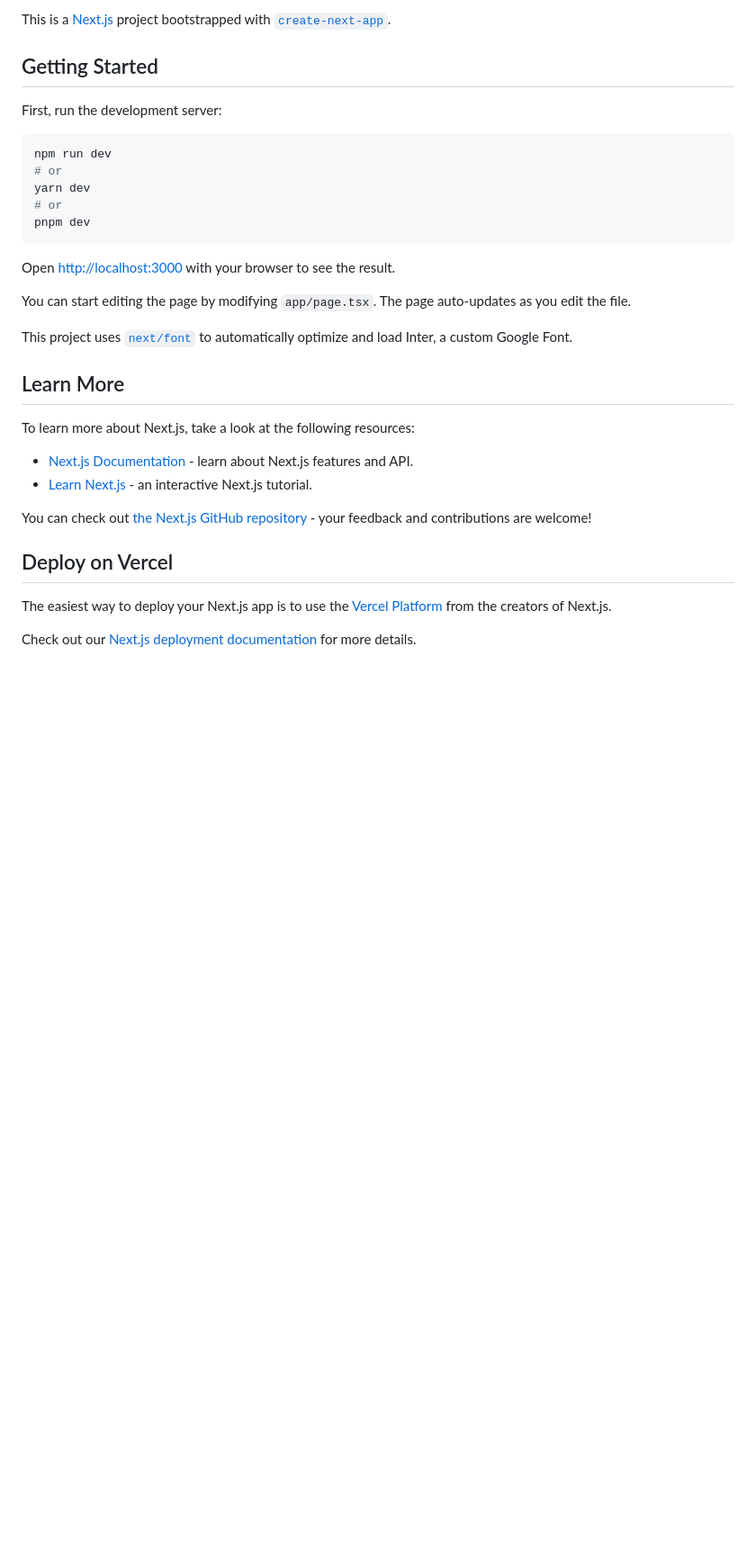
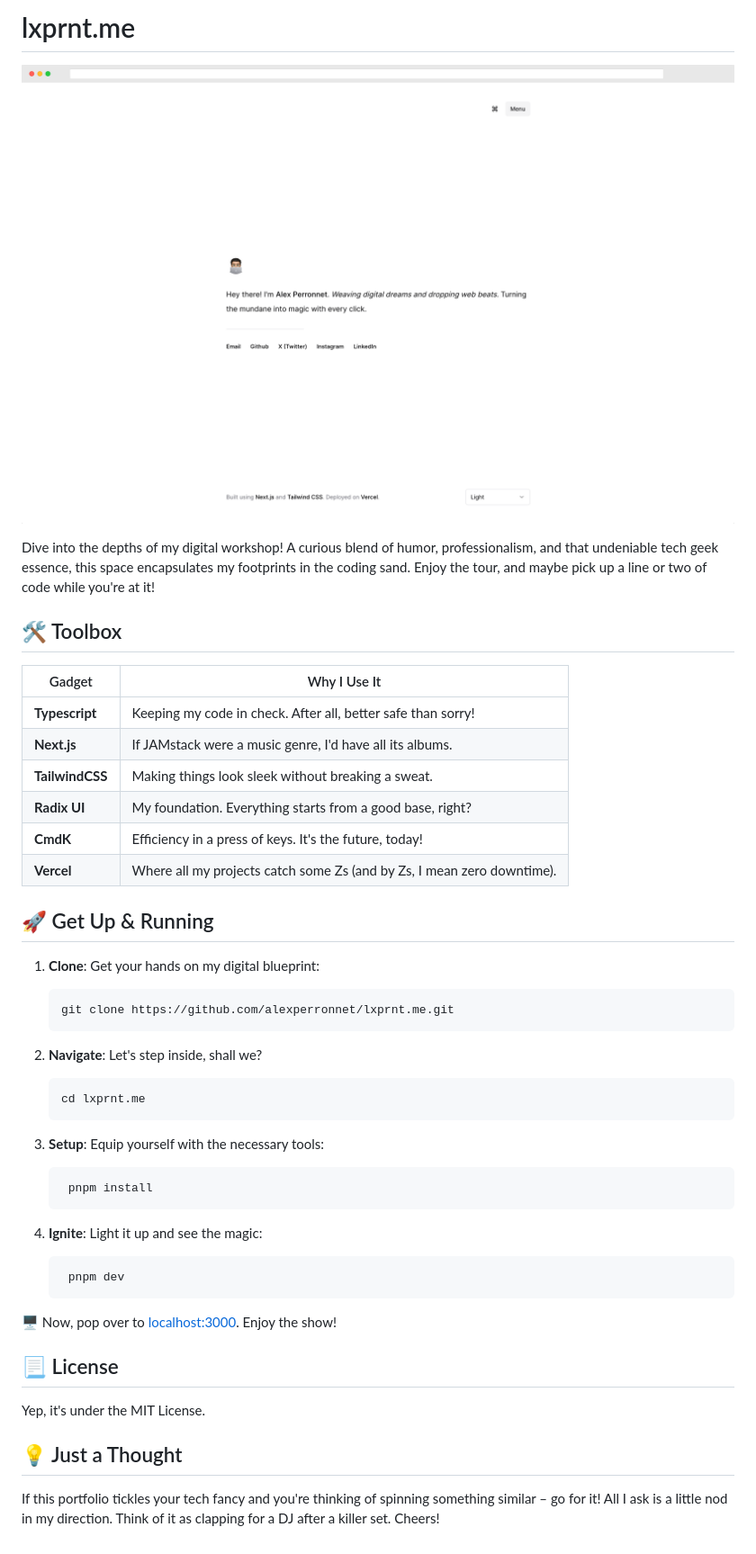
Before and after one commit to alexperronnet/alexperronnet.com, a Markdown page: README.md, the part around the change. Shown: that part at 90% size. GitHub-like rendering; pictures changed too: .github/assets/preview.png (added); blank space fills up the shorter version.

Commit message:
docs: update README.md

````diff
--- a/README.md
+++ b/README.md
@@ -1,34 +1,52 @@
-This is a [Next.js](https://nextjs.org/) project bootstrapped with [`create-next-app`](https://github.com/vercel/next.js/tree/canary/packages/create-next-app).
+# lxprnt.me
 
-## Getting Started
+![preview](.github/assets/preview.png)
 
-First, run the development server:
+Dive into the depths of my digital workshop! A curious blend of humor, professionalism, and that undeniable tech geek essence, this space encapsulates my footprints in the coding sand. Enjoy the tour, and maybe pick up a line or two of code while you're at it!
 
-```bash
-npm run dev
-# or
-yarn dev
-# or
-pnpm dev
-```
+## 🛠 Toolbox
 
-Open [http://localhost:3000](http://localhost:3000) with your browser to see the result.
+| Gadget          | Why I Use It                                                           |
+| --------------- | ---------------------------------------------------------------------- |
+| **Typescript**  | Keeping my code in check. After all, better safe than sorry!           |
+| **Next.js**     | If JAMstack were a music genre, I'd have all its albums.               |
+| **TailwindCSS** | Making things look sleek without breaking a sweat.                     |
+| **Radix UI**    | My foundation. Everything starts from a good base, right?              |
+| **CmdK**        | Efficiency in a press of keys. It's the future, today!                 |
+| **Vercel**      | Where all my projects catch some Zs (and by Zs, I mean zero downtime). |
 
-You can start editing the page by modifying `app/page.tsx`. The page auto-updates as you edit the file.
+## 🚀 Get Up & Running
 
-This project uses [`next/font`](https://nextjs.org/docs/basic-features/font-optimization) to automatically optimize and load Inter, a custom Google Font.
+1. **Clone**: Get your hands on my digital blueprint:
 
-## Learn More
+   ```bash
+   git clone https://github.com/alexperronnet/lxprnt.me.git
+   ```
 
-To learn more about Next.js, take a look at the following resources:
+2. **Navigate**: Let's step inside, shall we?
 
-- [Next.js Documentation](https://nextjs.org/docs) - learn about Next.js features and API.
-- [Learn Next.js](https://nextjs.org/learn) - an interactive Next.js tutorial.
+   ```bash
+   cd lxprnt.me
+   ```
 
-You can check out [the Next.js GitHub repository](https://github.com/vercel/next.js/) - your feedback and contributions are welcome!
+3. **Setup**: Equip yourself with the necessary tools:
 
-## Deploy on Vercel
+   ```bash
+    pnpm install
+   ```
 
-The easiest way to deploy your Next.js app is to use the [Vercel Platform](https://vercel.com/new?utm_medium=default-template&filter=next.js&utm_source=create-next-app&utm_campaign=create-next-app-readme) from the creators of Next.js.
+4. **Ignite**: Light it up and see the magic:
 
-Check out our [Next.js deployment documentation](https://nextjs.org/docs/deployment) for more details.
+   ```bash
+    pnpm dev
+   ```
+
+🖥️ Now, pop over to [localhost:3000](http://localhost:3000/). Enjoy the show!
+
+## 📃 License
+
+Yep, it's under the MIT License.
+
+## 💡 Just a Thought
+
+If this portfolio tickles your tech fancy and you're thinking of spinning something similar – go for it! All I ask is a little nod in my direction. Think of it as clapping for a DJ after a killer set. Cheers!
````
Also changed, not shown: 1 other file.
